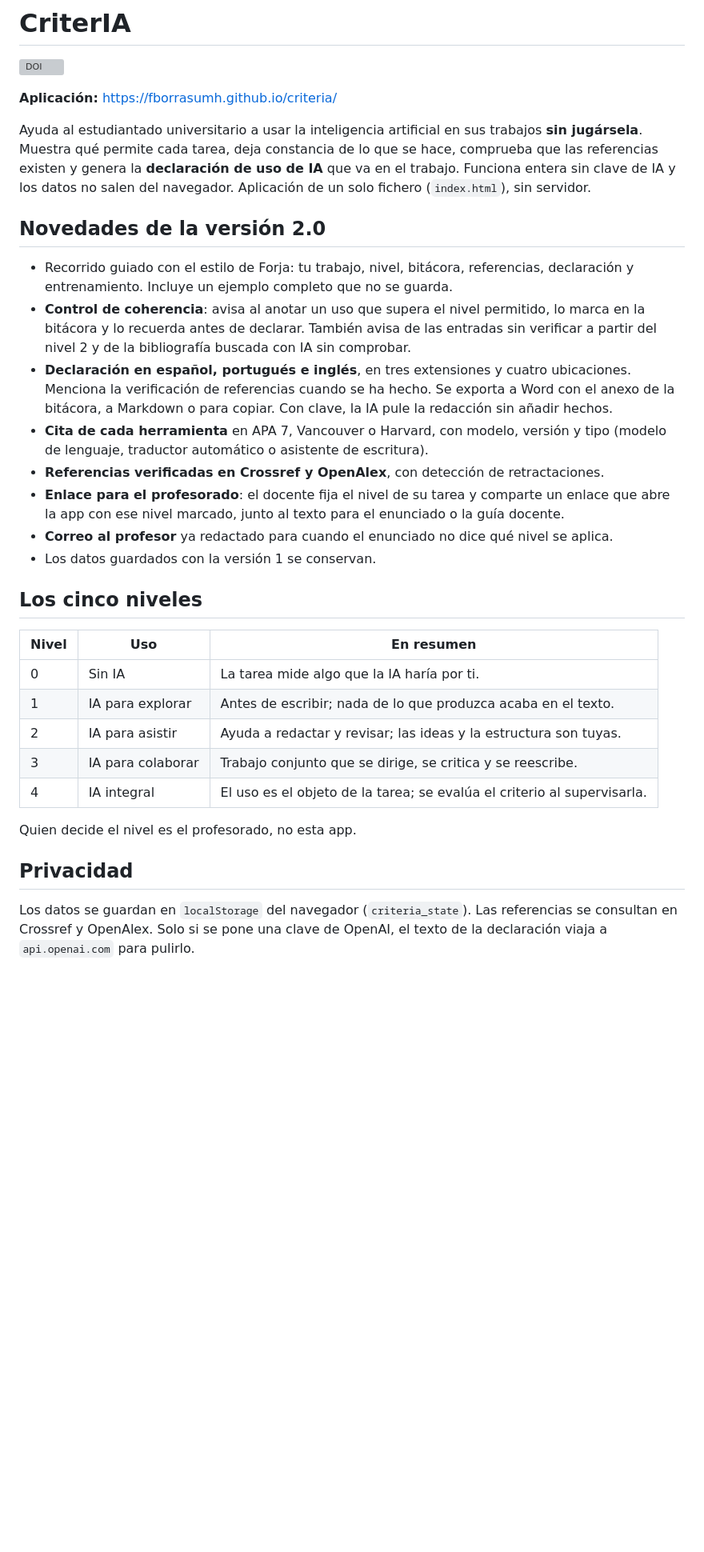
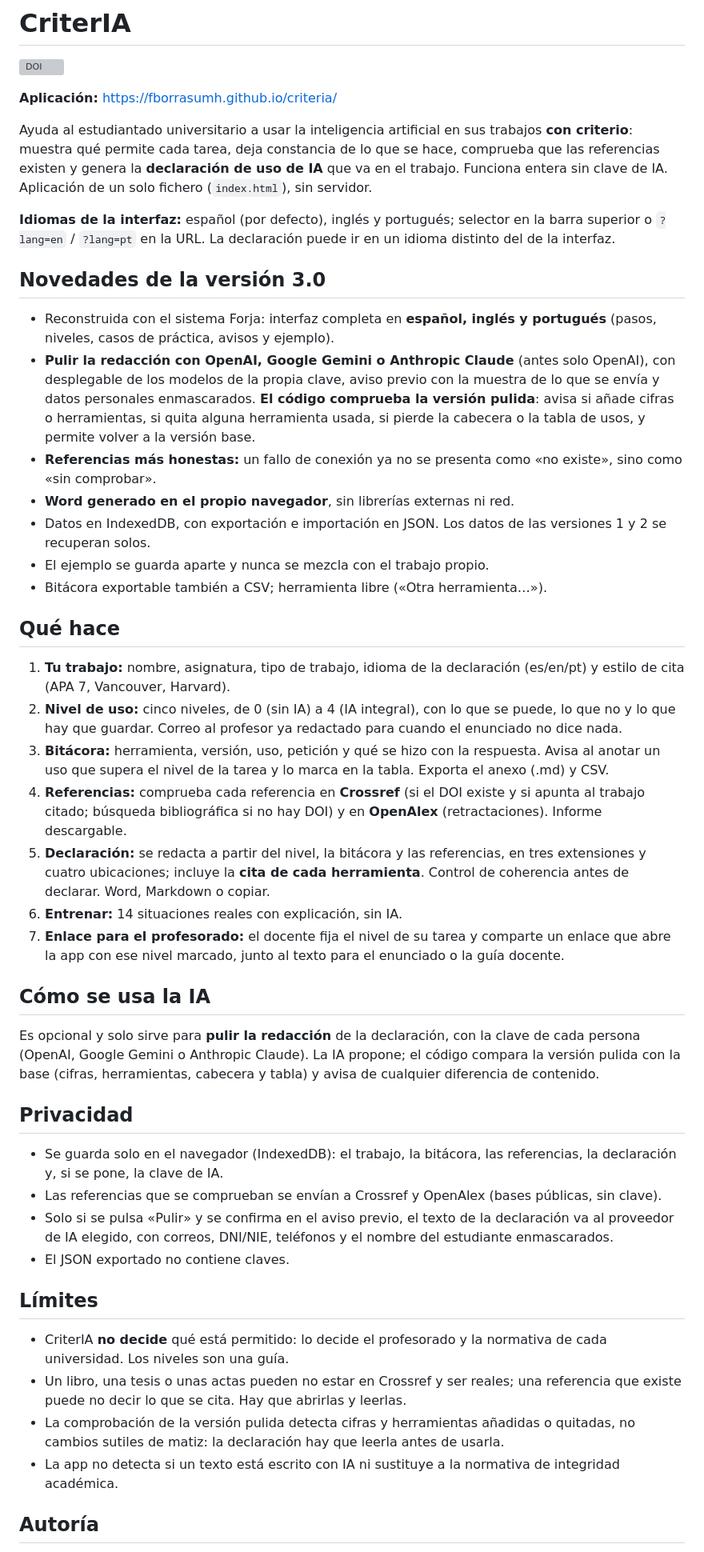
Before and after one commit to fborrasumh/criteria, a Markdown page: README.md, the part around one of its changes. Shown at 80% size. GitHub-like rendering; blank space fills up the shorter version; grey boxes are pictures that could not be loaded.

Commit message:
README: versión 3.0.0

```diff
--- a/README.md
+++ b/README.md
@@ -4,31 +4,47 @@
 
 **Aplicación:** https://fborrasumh.github.io/criteria/
 
-Ayuda al estudiantado universitario a usar la inteligencia artificial en sus trabajos **sin jugársela**. Muestra qué permite cada tarea, deja constancia de lo que se hace, comprueba que las referencias existen y genera la **declaración de uso de IA** que va en el trabajo. Funciona entera sin clave de IA y los datos no salen del navegador. Aplicación de un solo fichero (`index.html`), sin servidor.
+Ayuda al estudiantado universitario a usar la inteligencia artificial en sus trabajos **con criterio**: muestra qué permite cada tarea, deja constancia de lo que se hace, comprueba que las referencias existen y genera la **declaración de uso de IA** que va en el trabajo. Funciona entera sin clave de IA. Aplicación de un solo fichero (`index.html`), sin servidor.
 
-## Novedades de la versión 2.0
+**Idiomas de la interfaz:** español (por defecto), inglés y portugués; selector en la barra superior o `?lang=en` / `?lang=pt` en la URL. La declaración puede ir en un idioma distinto del de la interfaz.
 
-- Recorrido guiado con el estilo de Forja: tu trabajo, nivel, bitácora, referencias, declaración y entrenamiento. Incluye un ejemplo completo que no se guarda.
-- **Control de coherencia**: avisa al anotar un uso que supera el nivel permitido, lo marca en la bitácora y lo recuerda antes de declarar. También avisa de las entradas sin verificar a partir del nivel 2 y de la bibliografía buscada con IA sin comprobar.
-- **Declaración en español, portugués e inglés**, en tres extensiones y cuatro ubicaciones. Menciona la verificación de referencias cuando se ha hecho. Se exporta a Word con el anexo de la bitácora, a Markdown o para copiar. Con clave, la IA pule la redacción sin añadir hechos.
-- **Cita de cada herramienta** en APA 7, Vancouver o Harvard, con modelo, versión y tipo (modelo de lenguaje, traductor automático o asistente de escritura).
-- **Referencias verificadas en Crossref y OpenAlex**, con detección de retractaciones.
-- **Enlace para el profesorado**: el docente fija el nivel de su tarea y comparte un enlace que abre la app con ese nivel marcado, junto al texto para el enunciado o la guía docente.
-- **Correo al profesor** ya redactado para cuando el enunciado no dice qué nivel se aplica.
-- Los datos guardados con la versión 1 se conservan.
+## Novedades de la versión 3.0
 
-## Los cinco niveles
+- Reconstruida con el sistema Forja: interfaz completa en **español, inglés y portugués** (pasos, niveles, casos de práctica, avisos y ejemplo).
+- **Pulir la redacción con OpenAI, Google Gemini o Anthropic Claude** (antes solo OpenAI), con desplegable de los modelos de la propia clave, aviso previo con la muestra de lo que se envía y datos personales enmascarados. **El código comprueba la versión pulida**: avisa si añade cifras o herramientas, si quita alguna herramienta usada, si pierde la cabecera o la tabla de usos, y permite volver a la versión base.
+- **Referencias más honestas:** un fallo de conexión ya no se presenta como «no existe», sino como «sin comprobar».
+- **Word generado en el propio navegador**, sin librerías externas ni red.
+- Datos en IndexedDB, con exportación e importación en JSON. Los datos de las versiones 1 y 2 se recuperan solos.
+- El ejemplo se guarda aparte y nunca se mezcla con el trabajo propio.
+- Bitácora exportable también a CSV; herramienta libre («Otra herramienta…»).
 
-| Nivel | Uso | En resumen |
-|---|---|---|
-| 0 | Sin IA | La tarea mide algo que la IA haría por ti. |
-| 1 | IA para explorar | Antes de escribir; nada de lo que produzca acaba en el texto. |
-| 2 | IA para asistir | Ayuda a redactar y revisar; las ideas y la estructura son tuyas. |
-| 3 | IA para colaborar | Trabajo conjunto que se dirige, se critica y se reescribe. |
-| 4 | IA integral | El uso es el objeto de la tarea; se evalúa el criterio al supervisarla. |
+## Qué hace
 
-Quien decide el nivel es el profesorado, no esta app.
+1. **Tu trabajo:** nombre, asignatura, tipo de trabajo, idioma de la declaración (es/en/pt) y estilo de cita (APA 7, Vancouver, Harvard).
+2. **Nivel de uso:** cinco niveles, de 0 (sin IA) a 4 (IA integral), con lo que se puede, lo que no y lo que hay que guardar. Correo al profesor ya redactado para cuando el enunciado no dice nada.
+3. **Bitácora:** herramienta, versión, uso, petición y qué se hizo con la respuesta. Avisa al anotar un uso que supera el nivel de la tarea y lo marca en la tabla. Exporta el anexo (.md) y CSV.
+4. **Referencias:** comprueba cada referencia en **Crossref** (si el DOI existe y si apunta al trabajo citado; búsqueda bibliográfica si no hay DOI) y en **OpenAlex** (retractaciones). Informe descargable.
+5. **Declaración:** se redacta a partir del nivel, la bitácora y las referencias, en tres extensiones y cuatro ubicaciones; incluye la **cita de cada herramienta**. Control de coherencia antes de declarar. Word, Markdown o copiar.
+6. **Entrenar:** 14 situaciones reales con explicación, sin IA.
+7. **Enlace para el profesorado:** el docente fija el nivel de su tarea y comparte un enlace que abre la app con ese nivel marcado, junto al texto para el enunciado o la guía docente.
+
+## Cómo se usa la IA
+
+Es opcional y solo sirve para **pulir la redacción** de la declaración, con la clave de cada persona (OpenAI, Google Gemini o Anthropic Claude). La IA propone; el código compara la versión pulida con la base (cifras, herramientas, cabecera y tabla) y avisa de cualquier diferencia de contenido.
 
 ## Privacidad
 
-Los datos se guardan en `localStorage` del navegador (`criteria_state`). Las referencias se consultan en Crossref y OpenAlex. Solo si se pone una clave de OpenAI, el texto de la declaración viaja a `api.openai.com` para pulirlo.
+- Se guarda solo en el navegador (IndexedDB): el trabajo, la bitácora, las referencias, la declaración y, si se pone, la clave de IA.
+- Las referencias que se comprueban se envían a Crossref y OpenAlex (bases públicas, sin clave).
+- Solo si se pulsa «Pulir» y se confirma en el aviso previo, el texto de la declaración va al proveedor de IA elegido, con correos, DNI/NIE, teléfonos y el nombre del estudiante enmascarados.
+- El JSON exportado no contiene claves.
+
+## Límites
+
+- CriterIA **no decide** qué está permitido: lo decide el profesorado y la normativa de cada universidad. Los niveles son una guía.
+- Un libro, una tesis o unas actas pueden no estar en Crossref y ser reales; una referencia que existe puede no decir lo que se cita. Hay que abrirlas y leerlas.
+- La comprobación de la versión pulida detecta cifras y herramientas añadidas o quitadas, no cambios sutiles de matiz: la declaración hay que leerla antes de usarla.
+- La app no detecta si un texto está escrito con IA ni sustituye a la normativa de integridad académica.
+
+## Autoría
+
```
Also changed, not shown: other parts of README.md (+5 -2 lines).
